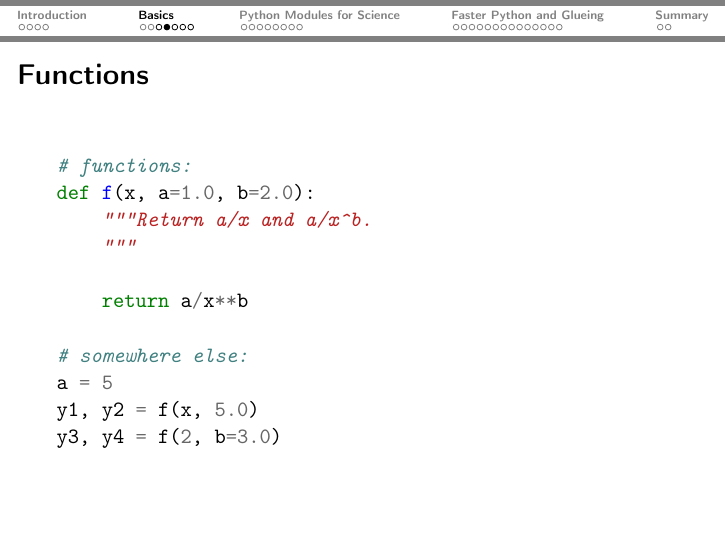
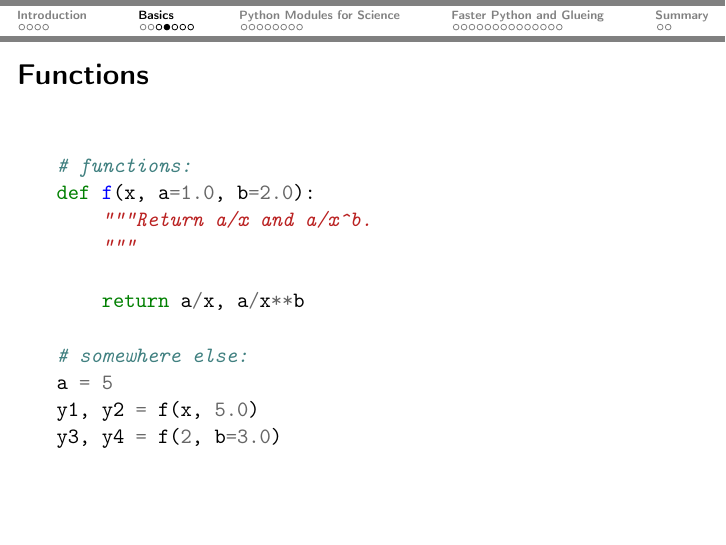
Before and after one commit to aeberspaecher/PythonForScientists, LaTeX slides (talk.tex, which reads Pygsnippets/Functions.tex): page 10 of 43. Compiled offline with pdfLaTeX.

Commit message:
Fixed bug in 'Functions' slide.

```diff
--- a/Pygsnippets/Functions.tex
+++ b/Pygsnippets/Functions.tex
@@ -1,13 +1,13 @@
-\begin{Verbatim}[commandchars=\\\{\}]
-\PY{c}{\PYZsh{} functions:}
-\PY{k}{def} \PY{n+nf}{f}\PY{p}{(}\PY{n}{x}\PY{p}{,} \PY{n}{a}\PY{o}{=}\PY{l+m+mf}{1.0}\PY{p}{,} \PY{n}{b}\PY{o}{=}\PY{l+m+mf}{2.0}\PY{p}{)}\PY{p}{:}
-    \PY{l+s+sd}{"""Return a/x and a/x\PYZca{}b.}
-\PY{l+s+sd}{    """}
+\begin{Verbatim}[commandchars=@\[\]]
+@PY[c][# functions:]
+@PY[k][def] @PY[n+nf][f]@PY[p][(]@PY[n][x]@PY[p][,] @PY[n][a]@PY[o][=]@PY[l+m+mf][1.0]@PY[p][,] @PY[n][b]@PY[o][=]@PY[l+m+mf][2.0]@PY[p][)]@PY[p][:]
+    @PY[l+s+sd]["""Return a/x and a/x^b.]
+@PY[l+s+sd][    """]
 
-    \PY{k}{return} \PY{n}{a}\PY{o}{/}\PY{n}{x}\PY{o}{*}\PY{o}{*}\PY{n}{b}
+    @PY[k][return] @PY[n][a]@PY[o][/]@PY[n][x]@PY[p][,] @PY[n][a]@PY[o][/]@PY[n][x]@PY[o][*]@PY[o][*]@PY[n][b]
 
-\PY{c}{\PYZsh{} somewhere else:}
-\PY{n}{a} \PY{o}{=} \PY{l+m+mi}{5}
-\PY{n}{y1}\PY{p}{,} \PY{n}{y2} \PY{o}{=} \PY{n}{f}\PY{p}{(}\PY{n}{x}\PY{p}{,} \PY{l+m+mf}{5.0}\PY{p}{)}
-\PY{n}{y3}\PY{p}{,} \PY{n}{y4} \PY{o}{=} \PY{n}{f}\PY{p}{(}\PY{l+m+mi}{2}\PY{p}{,} \PY{n}{b}\PY{o}{=}\PY{l+m+mf}{3.0}\PY{p}{)}
+@PY[c][# somewhere else:]
+@PY[n][a] @PY[o][=] @PY[l+m+mi][5]
+@PY[n][y1]@PY[p][,] @PY[n][y2] @PY[o][=] @PY[n][f]@PY[p][(]@PY[n][x]@PY[p][,] @PY[l+m+mf][5.0]@PY[p][)]
+@PY[n][y3]@PY[p][,] @PY[n][y4] @PY[o][=] @PY[n][f]@PY[p][(]@PY[l+m+mi][2]@PY[p][,] @PY[n][b]@PY[o][=]@PY[l+m+mf][3.0]@PY[p][)]
 \end{Verbatim}
```
Also changed, not shown: talk.pdf, 1 other file.
